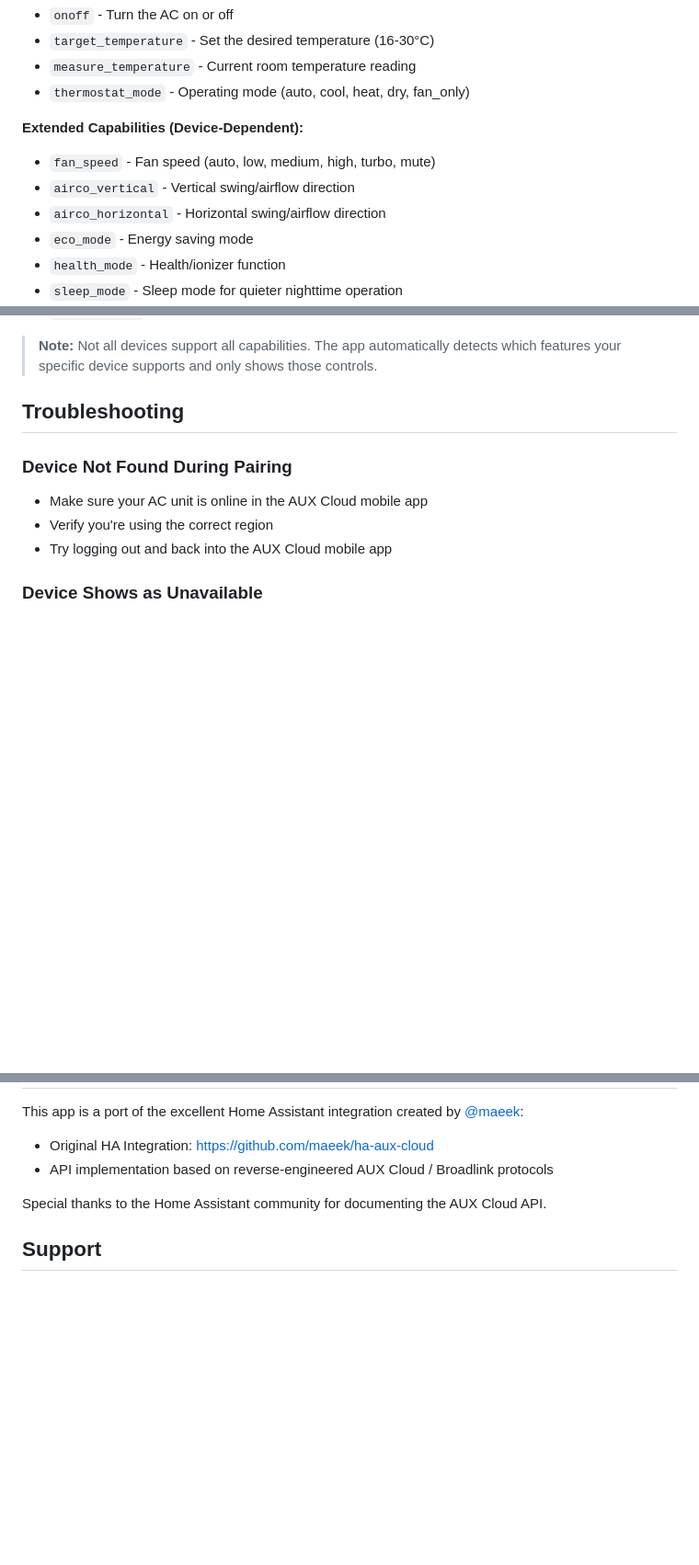
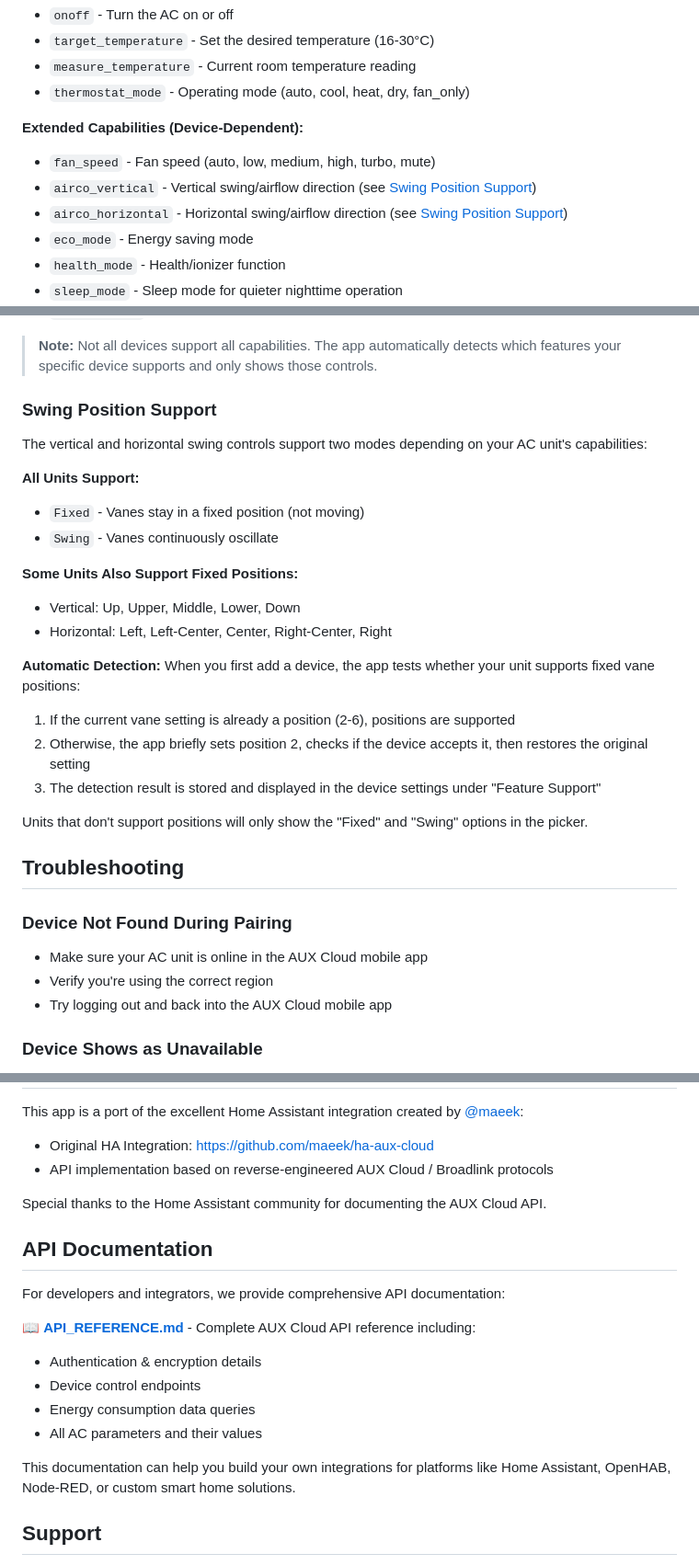
Before and after one commit to Simon-CR/homey-aux-cloud, a Markdown page: README.md, 3 parts joined by grey strips. Shown at 92% size. Drawn GitHub-style; blank space fills up the shorter version.

```diff
--- a/README.md
+++ b/README.md
@@ -98,8 +98,8 @@ The app exposes these capabilities based on what your specific device supports:
 
 **Extended Capabilities (Device-Dependent):**
 - `fan_speed` - Fan speed (auto, low, medium, high, turbo, mute)
-- `airco_vertical` - Vertical swing/airflow direction
-- `airco_horizontal` - Horizontal swing/airflow direction
+- `airco_vertical` - Vertical swing/airflow direction (see [Swing Position Support](#swing-position-support))
+- `airco_horizontal` - Horizontal swing/airflow direction (see [Swing Position Support](#swing-position-support))
 - `eco_mode` - Energy saving mode
 - `health_mode` - Health/ionizer function
 - `sleep_mode` - Sleep mode for quieter nighttime operation
@@ -115,6 +115,26 @@ The app exposes these capabilities based on what your specific device supports:
 - `error_status` - Current error status (read-only)
 
 > **Note:** Not all devices support all capabilities. The app automatically detects which features your specific device supports and only shows those controls.
+
+### Swing Position Support
+
+The vertical and horizontal swing controls support two modes depending on your AC unit's capabilities:
+
+**All Units Support:**
+- `Fixed` - Vanes stay in a fixed position (not moving)
+- `Swing` - Vanes continuously oscillate
+
+**Some Units Also Support Fixed Positions:**
+- Vertical: Up, Upper, Middle, Lower, Down
+- Horizontal: Left, Left-Center, Center, Right-Center, Right
+
+**Automatic Detection:** When you first add a device, the app tests whether your unit supports fixed vane positions:
+
+1. If the current vane setting is already a position (2-6), positions are supported
+2. Otherwise, the app briefly sets position 2, checks if the device accepts it, then restores the original setting
+3. The detection result is stored and displayed in the device settings under "Feature Support"
+
+Units that don't support positions will only show the "Fixed" and "Swing" options in the picker.
 
 ## Troubleshooting
 
@@ -227,6 +247,18 @@ This app is a port of the excellent Home Assistant integration created by [@maee
 
 Special thanks to the Home Assistant community for documenting the AUX Cloud API.
 
+## API Documentation
+
+For developers and integrators, we provide comprehensive API documentation:
+
+📖 **[API_REFERENCE.md](./API_REFERENCE.md)** - Complete AUX Cloud API reference including:
+- Authentication & encryption details
+- Device control endpoints
+- Energy consumption data queries
+- All AC parameters and their values
+
+This documentation can help you build your own integrations for platforms like Home Assistant, OpenHAB, Node-RED, or custom smart home solutions.
+
 ## Support
 
 - **Issues & Bug Reports**: https://github.com/Simon-CR/homey-aux-cloud/issues
```
Also changed, not shown: API_REFERENCE.md (added, +464 -0 lines).
